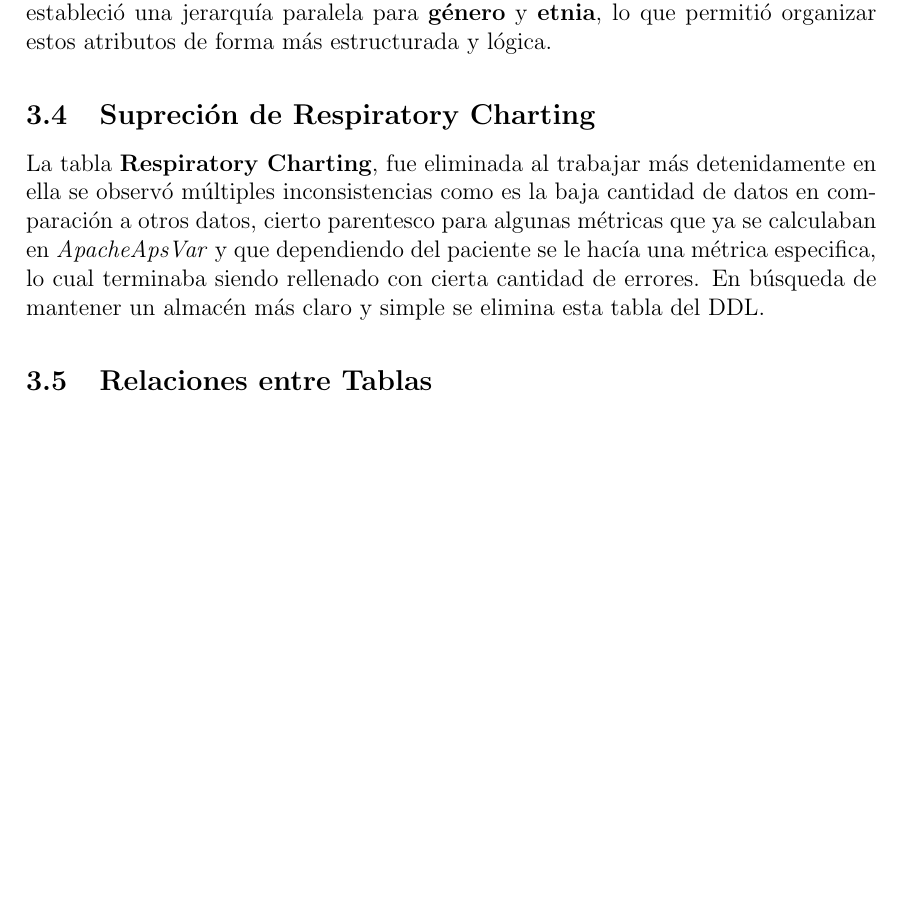
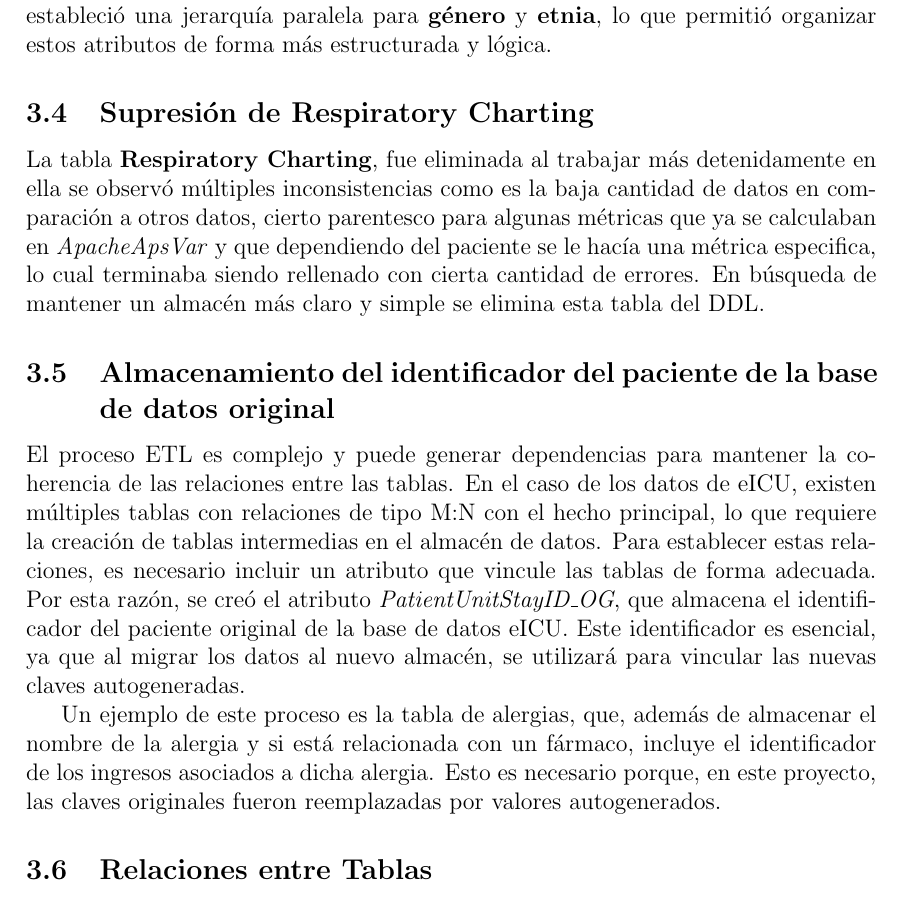
Before and after one commit to Diegodepab/almac-n_UCI_Sanitaria, a LaTeX document (Reporte_2/MAIN.tex): part of page 6 of 25, cut so that both start at the same text, the shorter picture padded with empty space. Compiled offline with pdfLaTeX.

Commit message:
Correccion de tabla y agregar 1 cambio en el apartado de cambios

```diff
--- a/Reporte_2/MAIN.tex
+++ b/Reporte_2/MAIN.tex
@@ -88,8 +88,15 @@
 	\subsection{Paciente}
 	La tabla \textbf{Paciente}, cuyo identificador único (\texttt{PK}) es el campo \texttt{uniquePID}. Además de este identificador, se incluyeron atributos relevantes como la \texttt{edad}. También se estableció una jerarquía paralela para \textbf{género} y \textbf{etnia}, lo que permitió organizar estos atributos de forma más estructurada y lógica.
 
-	\subsection{Supreción de Respiratory Charting}
+	\subsection{Supresión de Respiratory Charting}
 	La tabla \textbf{Respiratory Charting}, fue eliminada al trabajar más detenidamente en ella se observó múltiples inconsistencias como es la baja cantidad de datos en comparación a otros datos, cierto parentesco para algunas métricas que ya se calculaban en \textit{ApacheApsVar} y que dependiendo del paciente se le hacía una métrica especifica, lo cual terminaba siendo rellenado con cierta cantidad de errores. En búsqueda de mantener un almacén más claro y simple se elimina esta tabla del DDL.
+
+	\subsection{Almacenamiento del identificador del paciente de la base de datos original}
+
+	El proceso ETL es complejo y puede generar dependencias para mantener la coherencia de las relaciones entre las tablas. En el caso de los datos de eICU, existen múltiples tablas con relaciones de tipo M:N con el hecho principal, lo que requiere la creación de tablas intermedias en el almacén de datos. Para establecer estas relaciones, es necesario incluir un atributo que vincule las tablas de forma adecuada. Por esta razón, se creó el atributo \textit{PatientUnitStayID\_OG}, que almacena el identificador del paciente original de la base de datos eICU. Este identificador es esencial, ya que al migrar los datos al nuevo almacén, se utilizará para vincular las nuevas claves autogeneradas.
+
+	Un ejemplo de este proceso es la tabla de alergias, que, además de almacenar el nombre de la alergia y si está relacionada con un fármaco, incluye el identificador de los ingresos asociados a dicha alergia. Esto es necesario porque, en este proyecto, las claves originales fueron reemplazadas por valores autogenerados.
+
 
 	\subsection{Relaciones entre Tablas}
 	A continuación se describen las relaciones establecidas entre las tablas del almacén de datos, modificadas para garantizar un diseño coherente y funcional:
```
Also changed, not shown: Reporte_2/MAIN.pdf, Reporte_2/image/diagrama_correcicones.png, Reporte_2/image/diseno_conceptual.png (deleted), Reporte_2/MAIN.tex (3 more changed lines), 6 other files.
